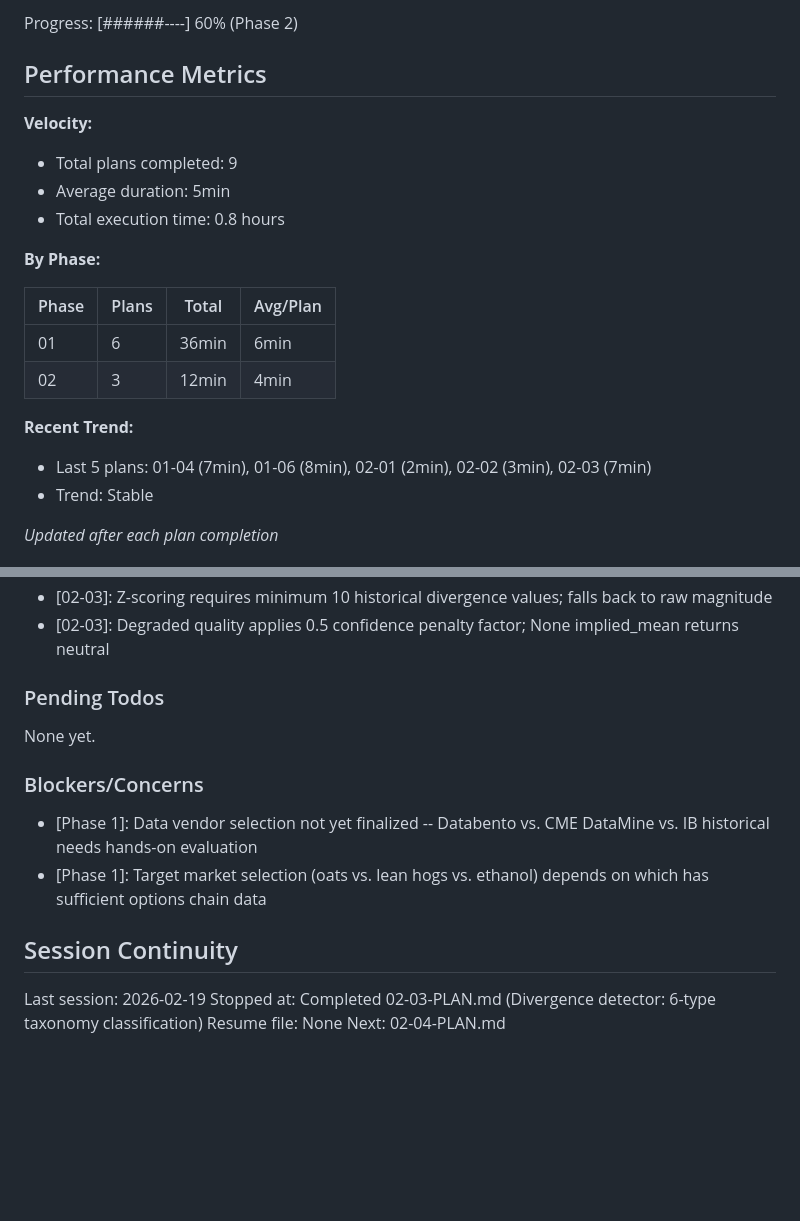
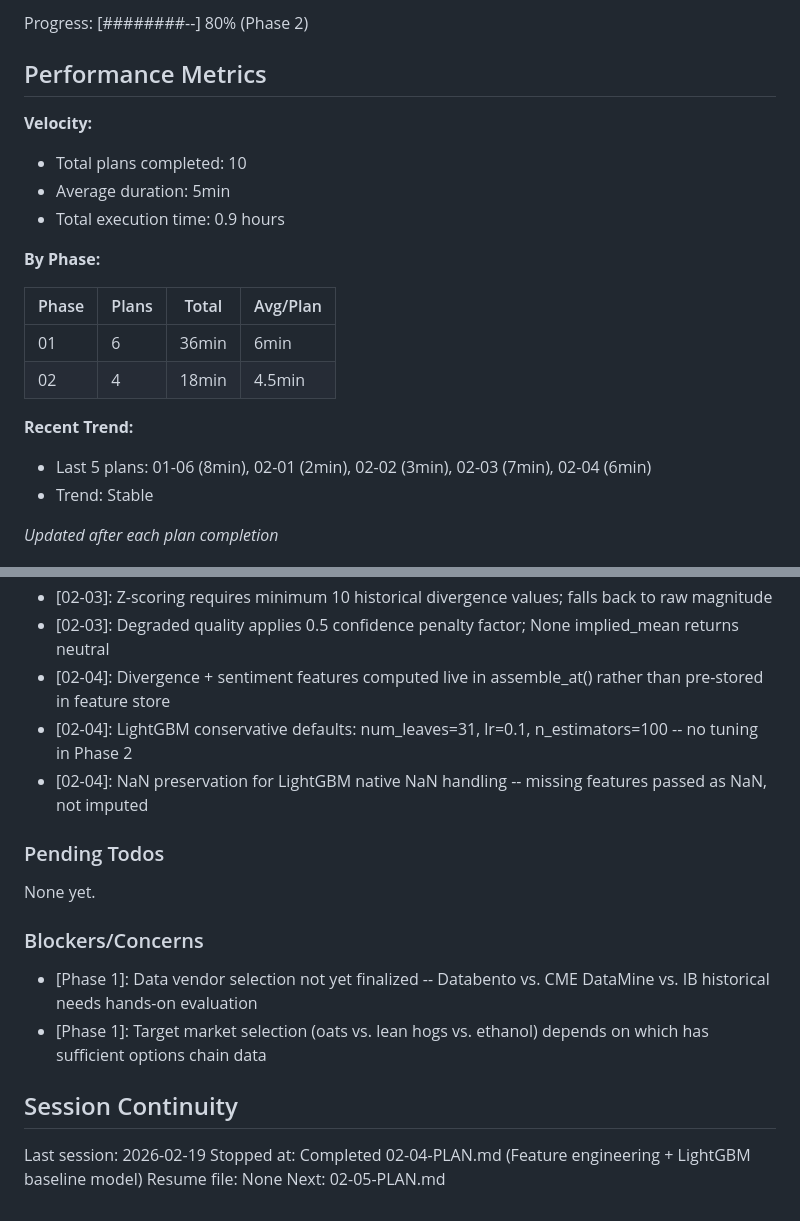
Before and after one commit to 001TMF/HYDRA, a Markdown page: .planning/STATE.md, 2 parts joined by grey strips. Rendered like a GitHub page; blank space fills up the shorter version.

Commit message:
docs(02-04): complete feature engineering + baseline model plan
- SUMMARY.md: 17-feature assembler + LightGBM wrapper with 18 tests
- STATE.md: plan 4/5, decisions on live signal computation and NaN handling
- ROADMAP.md: phase 02 progress 4/5 plans complete
- REQUIREMENTS.md: MODL-01 marked complete

Co-Authored-By: Claude Opus 4.6 <noreply@anthropic.com>

```diff
--- a/.planning/STATE.md
+++ b/.planning/STATE.md
@@ -16,22 +16,22 @@ Last activity: 2026-02-19 -- Completed 02-03-PLAN.md
 
-Progress: [######----] 60% (Phase 2)
+Progress: [########--] 80% (Phase 2)
 
 ## Performance Metrics
 
 **Velocity:**
-- Total plans completed: 9
+- Total plans completed: 10
 - Average duration: 5min
-- Total execution time: 0.8 hours
+- Total execution time: 0.9 hours
 
 **By Phase:**
 
 | Phase | Plans | Total | Avg/Plan |
 |-------|-------|-------|----------|
 | 01 | 6 | 36min | 6min |
-| 02 | 3 | 12min | 4min |
+| 02 | 4 | 18min | 4.5min |
 
 **Recent Trend:**
-- Last 5 plans: 01-04 (7min), 01-06 (8min), 02-01 (2min), 02-02 (3min), 02-03 (7min)
+- Last 5 plans: 01-06 (8min), 02-01 (2min), 02-02 (3min), 02-03 (7min), 02-04 (6min)
 - Trend: Stable
 
 *Updated after each plan completion*
@@ -71,6 +71,9 @@ Recent decisions affecting current work:
 - [02-03]: Configurable module-level threshold constants for all classification rules
 - [02-03]: Z-scoring requires minimum 10 historical divergence values; falls back to raw magnitude
 - [02-03]: Degraded quality applies 0.5 confidence penalty factor; None implied_mean returns neutral
+- [02-04]: Divergence + sentiment features computed live in assemble_at() rather than pre-stored in feature store
+- [02-04]: LightGBM conservative defaults: num_leaves=31, lr=0.1, n_estimators=100 -- no tuning in Phase 2
+- [02-04]: NaN preservation for LightGBM native NaN handling -- missing features passed as NaN, not imputed
 
 ### Pending Todos
 
@@ -84,6 +87,6 @@ None yet.
 ## Session Continuity
 
 Last session: 2026-02-19
-Stopped at: Completed 02-03-PLAN.md (Divergence detector: 6-type taxonomy classification)
+Stopped at: Completed 02-04-PLAN.md (Feature engineering + LightGBM baseline model)
 Resume file: None
-Next: 02-04-PLAN.md
+Next: 02-05-PLAN.md
```
Also changed, not shown: other parts of .planning/STATE.md (+2 -2 lines), .planning/REQUIREMENTS.md (+2 -2 lines), 1 other file.
